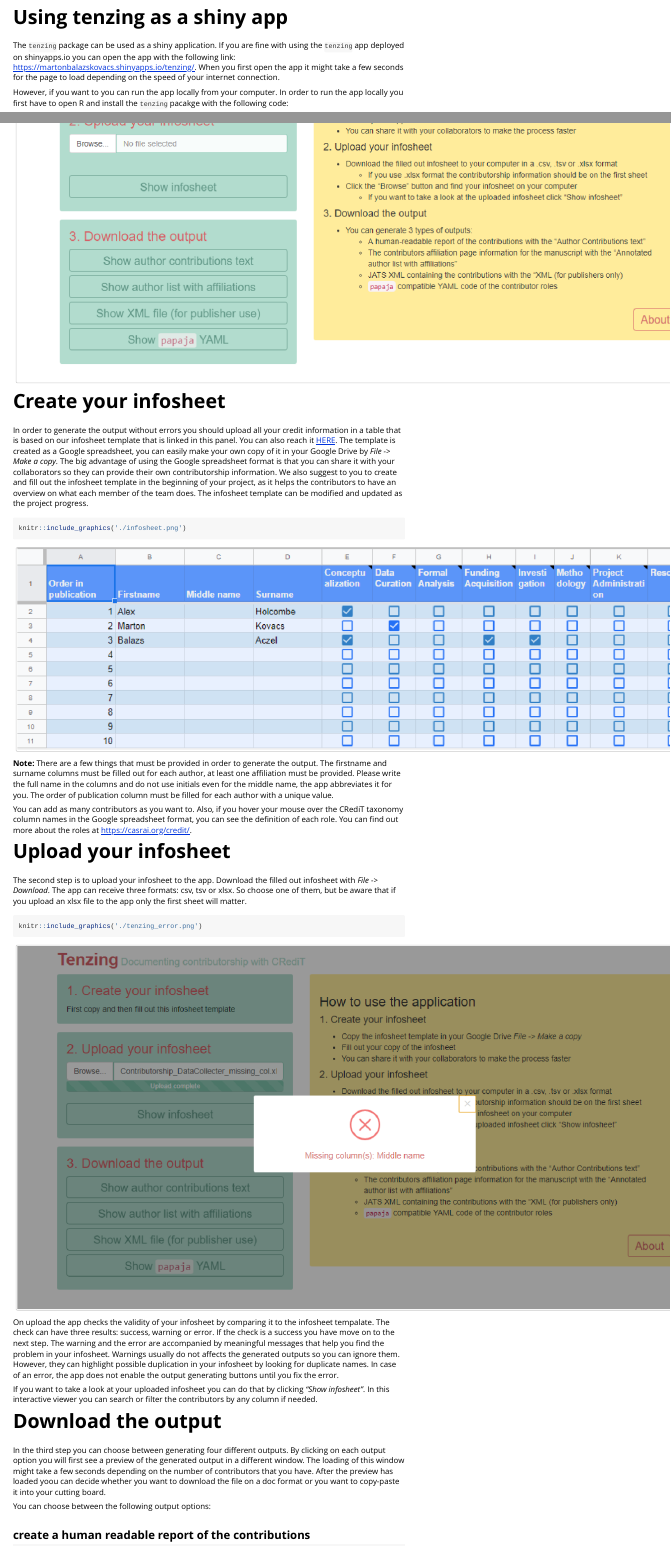
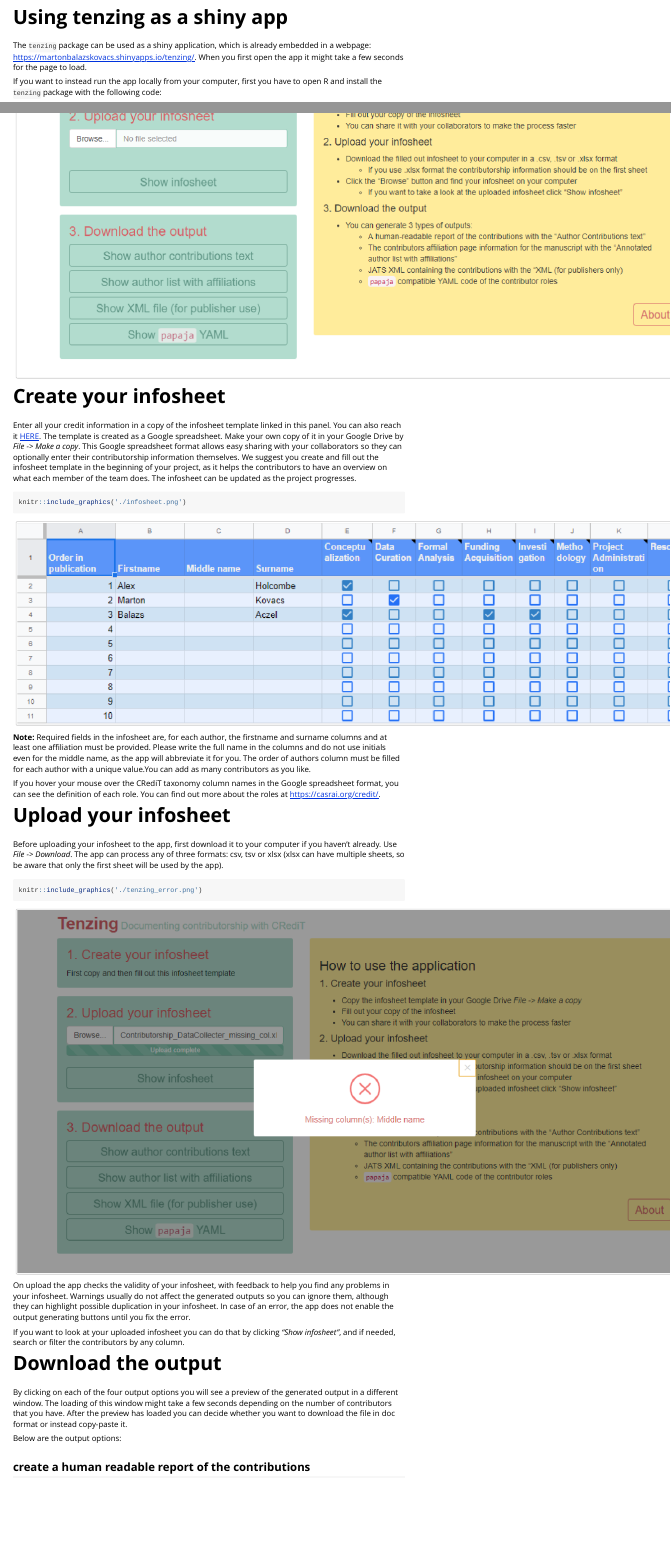
Before and after one commit to marton-balazs-kovacs/tenzing, an R Markdown document (vignettes/app_use.Rmd): the page in a window 1100 px wide, from its top, and a second part further down, joined at a grey line. Rendered offline with R 4.5, knitr and Pandoc, with nearby package versions.

Commit message:
shortened and wordsmithed the writing

````diff
--- a/vignettes/app_use.Rmd
+++ b/vignettes/app_use.Rmd
@@ -14,17 +14,16 @@ knitr::opts_chunk$set(
 )
 ```
 
-The `tenzing` package can be used as a shiny application. If you are fine with using the `tenzing` app deployed on shinyapps.io you can open the app with the following link: [https://martonbalazskovacs.shinyapps.io/tenzing/](https://martonbalazskovacs.shinyapps.io/tenzing/). When you first open the app it might take a few seconds for the page to load depending on the speed of your internet connection.
+The `tenzing` package can be used as a shiny application, which is already embedded in a webpage: [https://martonbalazskovacs.shinyapps.io/tenzing/](https://martonbalazskovacs.shinyapps.io/tenzing/). When you first open the app it might take a few seconds for the page to load.
 
-However, if you want to you can run the app locally from your computer.
-In order to run the app locally you first have to open R and install the `tenzing` pacakge with the following code:
+If you want to instead run the app locally from your computer, first you have to open R and install the `tenzing` package with the following code:
 
 ```{r, eval = FALSE}
 # install.packages("devtools")
 devtools::install_github("marton-balazs-kovacs/tenzing")
 ```
 
-After the installation finishes you can launch the app.
+After the installation finishes, you can launch the app.
 
 ```{r, eval = FALSE}
 tenzing::run_app()
@@ -40,34 +39,34 @@ knitr::include_graphics('./tenzing_on_open.png')
 
 # Create your infosheet
 
-In order to generate the output without errors you should upload all your credit information in a table that is based on our infosheet template that is linked in this panel. You can also reach it [HERE](https://docs.google.com/spreadsheets/d/1Gl0cwqN_nTsdFH9yhSvi9NypBfDCEhViGq4A3MnBrG8/edit?usp=sharing
-). The template is created as a Google spreadsheet, you can easily make your own copy of it in your Google Drive by _File -> Make a copy_. The big advantage of using the Google spreadsheet format is that you can share it with your collaborators so they can provide their own contributorship information. We also suggest to you to create and fill out the infosheet template in the beginning of your project, as it helps the contributors to have an overview on what each member of the team does. The infosheet template can be modified and updated as the project progress.
+Enter all your credit information in a copy of the infosheet template linked in this panel. You can also reach it [HERE](https://docs.google.com/spreadsheets/d/1Gl0cwqN_nTsdFH9yhSvi9NypBfDCEhViGq4A3MnBrG8/edit?usp=sharing
+). The template is created as a Google spreadsheet. Make your own copy of it in your Google Drive by _File -> Make a copy_. This Google spreadsheet format allows easy sharing with your collaborators so they can optionally enter their contributorship information themselves. We suggest you create and fill out the infosheet template in the beginning of your project, as it helps the contributors to have an overview on what each member of the team does. The infosheet can be updated as the project progresses.
 
 ```{r}
 knitr::include_graphics('./infosheet.png')
 ```
 
-__Note:__ There are a few things that must be provided in order to generate the output. The firstname and surname columns must be filled out for each author, at least one affiliation must be provided. Please write the full name in the columns and do not use initials even for the middle name, the app abbreviates it for you. The order of publication column must be filled for each author with a unique value.
+__Note:__ Required fields in the infosheet are, for each author, the firstname and surname columns and at least one affiliation must be provided. Please write the full name in the columns and do not use initials even for the middle name, as the app will abbreviate it for you. The order of authors column must be filled for each author with a unique value.You can add as many contributors as you like.
 
-You can add as many contributors as you want to. Also, if you hover your mouse over the CRediT taxonomy column names in the Google spreadsheet format, you can see the definition of each role. You can find out more about the roles at [https://casrai.org/credit/](https://casrai.org/credit/).
+If you hover your mouse over the CRediT taxonomy column names in the Google spreadsheet format, you can see the definition of each role. You can find out more about the roles at [https://casrai.org/credit/](https://casrai.org/credit/).
 
 # Upload your infosheet
 
-The second step is to upload your infosheet to the app. Download the filled out infosheet with _File -> Download_. The app can receive three formats: csv, tsv or xlsx. So choose one of them, but be aware that if you upload an xlsx file to the app only the first sheet will matter.
+Before uploading your infosheet to the app, first download it to your computer if you haven't already. Use _File -> Download_. The app can process any of three formats: csv, tsv or xlsx (xlsx can have multiple sheets, so be aware that only the first sheet will be used by the app).
 
 ```{r}
 knitr::include_graphics('./tenzing_error.png')
 ```
 
-On upload the app checks the validity of your infosheet by comparing it to the infosheet tempalate. The check can have three results: success, warning or error. If the check is a success you have move on to the next step. The warning and the error are accompanied by meaningful messages that help you find the problem in your infosheet. Warnings usually do not affects the generated outputs so you can ignore them. However, they can highlight possible duplication in your infosheet by looking for duplicate names. In case of an error, the app does not enable the output generating buttons until you fix the error.
+On upload the app checks the validity of your infosheet, with feedback to help you find any problems in your infosheet. Warnings usually do not affect the generated outputs so you can ignore them, although they can highlight possible duplication in your infosheet. In case of an error, the app does not enable the output generating buttons until you fix the error.
 
-If you want to take a look at your uploaded infosheet you can do that by clicking _"Show infosheet"_. In this interactive viewer you can search or filter the contributors by any column if needed.
+If you want to look at your uploaded infosheet you can do that by clicking _"Show infosheet"_, and if needed, search or filter the contributors by any column.
 
 # Download the output
 
-In the third step you can choose between generating four different outputs. By clicking on each output option you will first see a preview of the generated output in a different window. The loading of this window might take a few seconds depending on the number of contributors that you have. After the preview has loaded yoou can decide whether you want to download the file on a doc format or you want to copy-paste it into your cutting board.
+By clicking on each of the four output options you will see a preview of the generated output in a different window. The loading of this window might take a few seconds depending on the number of contributors that you have. After the preview has loaded you can decide whether you want to download the file in doc format or instead copy-paste it.
 
-You can choose between the following output options:
+Below are the output options:
 
 ## create a human readable report of the contributions
 
````
Also changed, not shown: vignettes/app_use.Rmd (2 more changed lines).
